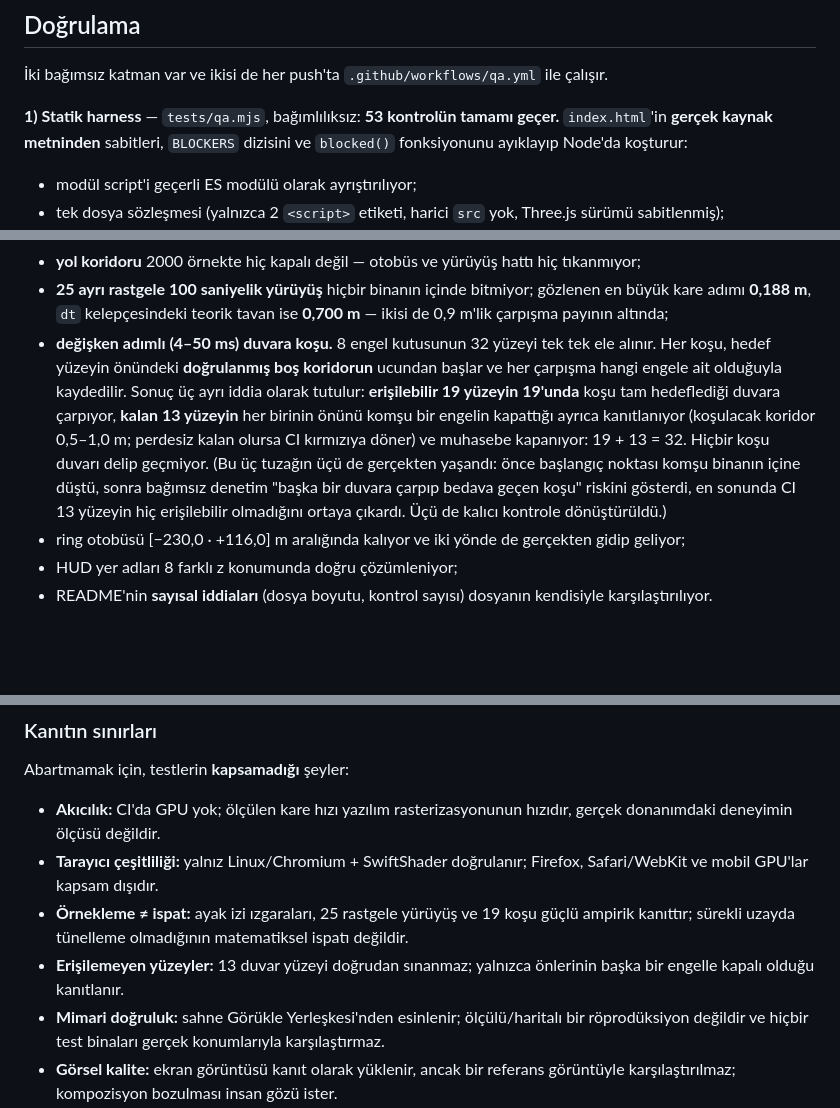
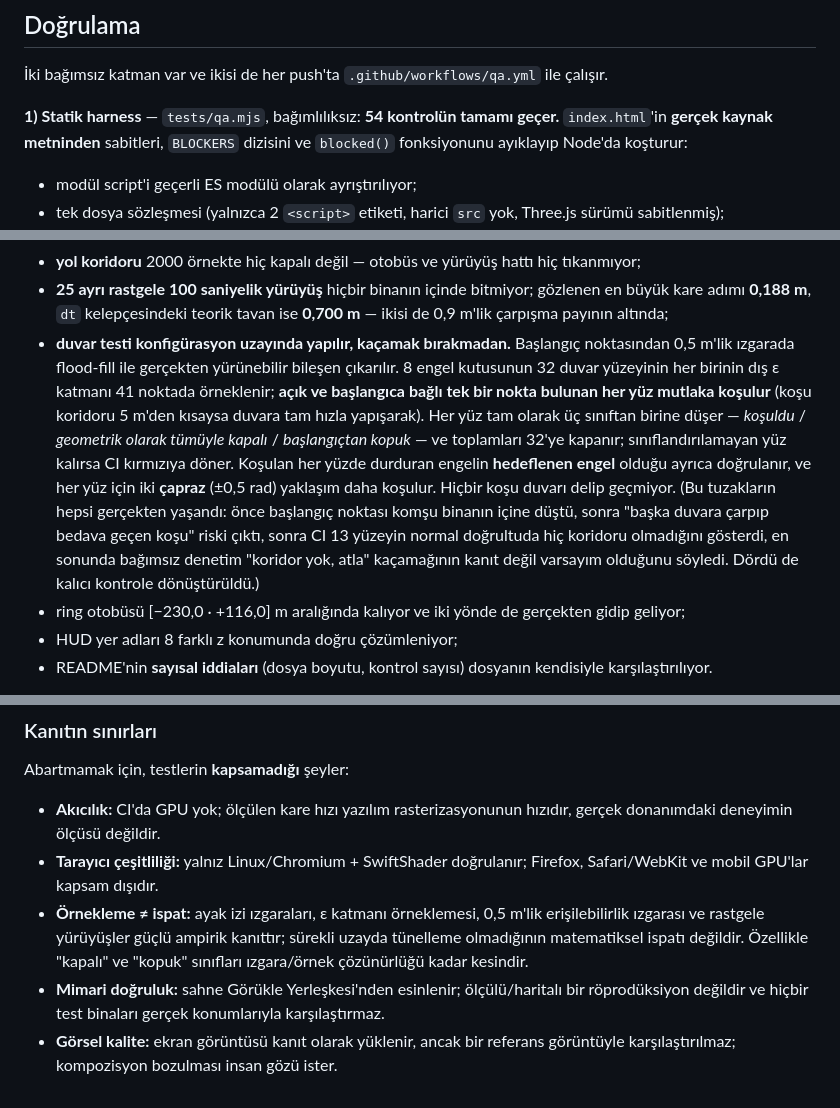
Before and after one commit to umutseve4/uludag-campus-tour-webgl, a Markdown page: README.md, 3 parts joined by grey strips. Drawn GitHub-style; blank space fills up the shorter version.

Commit message:
readme: duvar testi iddiasını konfigürasyon uzayı sürümüne göre yaz (54 kontrol)
"Perdelenmiş" ifadesi kaldırıldı; artık sınıflandırma START'tan flood-fill
bağlantılılığına dayanıyor ve erişilebilir her yüz gerçekten koşuluyor.

```diff
--- a/README.md
+++ b/README.md
@@ -58,7 +58,7 @@ Binası → Merkez Kütüphane → Çam Korusu → Uludağ Manzarası) gösterir
 
 İki bağımsız katman var ve ikisi de her push'ta `.github/workflows/qa.yml` ile çalışır.
 
-**1) Statik harness** — `tests/qa.mjs`, bağımlılıksız: **53 kontrolün tamamı geçer.**
+**1) Statik harness** — `tests/qa.mjs`, bağımlılıksız: **54 kontrolün tamamı geçer.**
 `index.html`'in **gerçek kaynak metninden** sabitleri, `BLOCKERS` dizisini ve `blocked()`
 fonksiyonunu ayıklayıp Node'da koşturur:
 
@@ -75,15 +75,18 @@ fonksiyonunu ayıklayıp Node'da koşturur:
 - **25 ayrı rastgele 100 saniyelik yürüyüş** hiçbir binanın içinde bitmiyor; gözlenen en büyük kare
   adımı **0,188 m**, `dt` kelepçesindeki teorik tavan ise **0,700 m** — ikisi de 0,9 m'lik çarpışma
   payının altında;
-- **değişken adımlı (4–50 ms) duvara koşu.** 8 engel kutusunun 32 yüzeyi tek tek ele alınır. Her
-  koşu, hedef yüzeyin önündeki **doğrulanmış boş koridorun** ucundan başlar ve her çarpışma hangi
-  engele ait olduğuyla kaydedilir. Sonuç üç ayrı iddia olarak tutulur: **erişilebilir 19 yüzeyin
-  19'unda** koşu tam hedeflediği duvara çarpıyor, **kalan 13 yüzeyin** her birinin önünü komşu bir
-  engelin kapattığı ayrıca kanıtlanıyor (koşulacak koridor 0,5–1,0 m; perdesiz kalan olursa CI
-  kırmızıya döner) ve muhasebe kapanıyor: 19 + 13 = 32. Hiçbir koşu duvarı delip geçmiyor.
-  (Bu üç tuzağın üçü de gerçekten yaşandı: önce başlangıç noktası komşu binanın içine düştü, sonra
-  bağımsız denetim "başka bir duvara çarpıp bedava geçen koşu" riskini gösterdi, en sonunda CI
-  13 yüzeyin hiç erişilebilir olmadığını ortaya çıkardı. Üçü de kalıcı kontrole dönüştürüldü.)
+- **duvar testi konfigürasyon uzayında yapılır, kaçamak bırakmadan.** Başlangıç noktasından
+  0,5 m'lik ızgarada flood-fill ile gerçekten yürünebilir bileşen çıkarılır. 8 engel kutusunun
+  32 duvar yüzeyinin her birinin dış ε katmanı 41 noktada örneklenir; **açık ve başlangıca bağlı
+  tek bir nokta bulunan her yüz mutlaka koşulur** (koşu koridoru 5 m'den kısaysa duvara tam hızla
+  yapışarak). Her yüz tam olarak üç sınıftan birine düşer — *koşuldu* / *geometrik olarak tümüyle
+  kapalı* / *başlangıçtan kopuk* — ve toplamları 32'ye kapanır; sınıflandırılamayan yüz kalırsa CI
+  kırmızıya döner. Koşulan her yüzde durduran engelin **hedeflenen engel** olduğu ayrıca doğrulanır,
+  ve her yüz için iki **çapraz** (±0,5 rad) yaklaşım daha koşulur. Hiçbir koşu duvarı delip geçmiyor.
+  (Bu tuzakların hepsi gerçekten yaşandı: önce başlangıç noktası komşu binanın içine düştü, sonra
+  "başka duvara çarpıp bedava geçen koşu" riski çıktı, sonra CI 13 yüzeyin normal doğrultuda hiç
+  koridoru olmadığını gösterdi, en sonunda bağımsız denetim "koridor yok, atla" kaçamağının kanıt
+  değil varsayım olduğunu söyledi. Dördü de kalıcı kontrole dönüştürüldü.)
 - ring otobüsü [−230,0 · +116,0] m aralığında kalıyor ve iki yönde de gerçekten gidip geliyor;
 - HUD yer adları 8 farklı z konumunda doğru çözümleniyor;
 - README'nin **sayısal iddiaları** (dosya boyutu, kontrol sayısı) dosyanın kendisiyle karşılaştırılıyor.
@@ -111,10 +114,10 @@ Abartmamak için, testlerin **kapsamadığı** şeyler:
   donanımdaki deneyimin ölçüsü değildir.
 - **Tarayıcı çeşitliliği:** yalnız Linux/Chromium + SwiftShader doğrulanır; Firefox, Safari/WebKit
   ve mobil GPU'lar kapsam dışıdır.
-- **Örnekleme ≠ ispat:** ayak izi ızgaraları, 25 rastgele yürüyüş ve 19 koşu güçlü ampirik
-  kanıttır; sürekli uzayda tünelleme olmadığının matematiksel ispatı değildir.
-- **Erişilemeyen yüzeyler:** 13 duvar yüzeyi doğrudan sınanmaz; yalnızca önlerinin başka bir
-  engelle kapalı olduğu kanıtlanır.
+- **Örnekleme ≠ ispat:** ayak izi ızgaraları, ε katmanı örneklemesi, 0,5 m'lik erişilebilirlik
+  ızgarası ve rastgele yürüyüşler güçlü ampirik kanıttır; sürekli uzayda tünelleme olmadığının
+  matematiksel ispatı değildir. Özellikle "kapalı" ve "kopuk" sınıfları ızgara/örnek çözünürlüğü
+  kadar kesindir.
 - **Mimari doğruluk:** sahne Görükle Yerleşkesi'nden esinlenir; ölçülü/haritalı bir röprodüksiyon
   değildir ve hiçbir test binaları gerçek konumlarıyla karşılaştırmaz.
 - **Görsel kalite:** ekran görüntüsü kanıt olarak yüklenir, ancak bir referans görüntüyle
```
